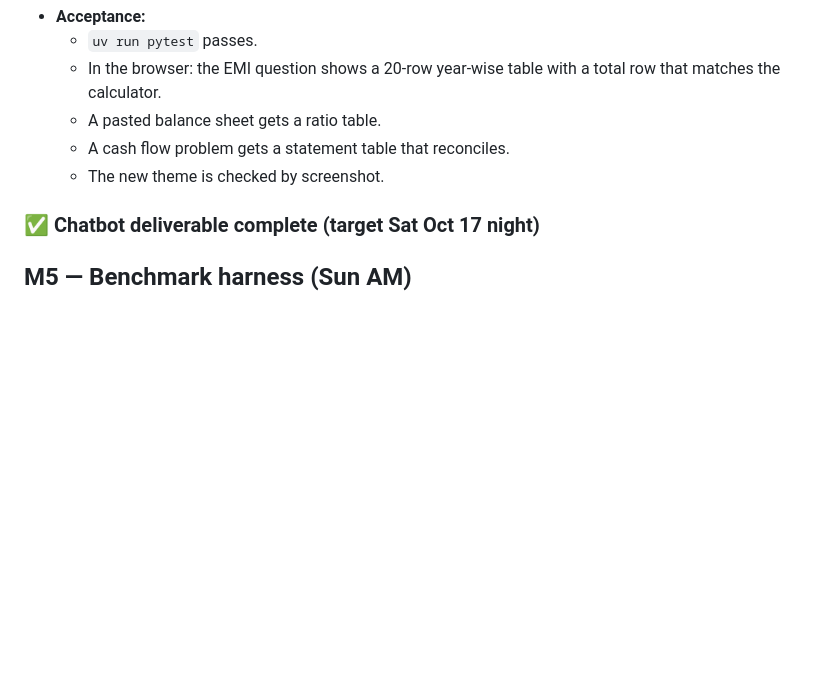
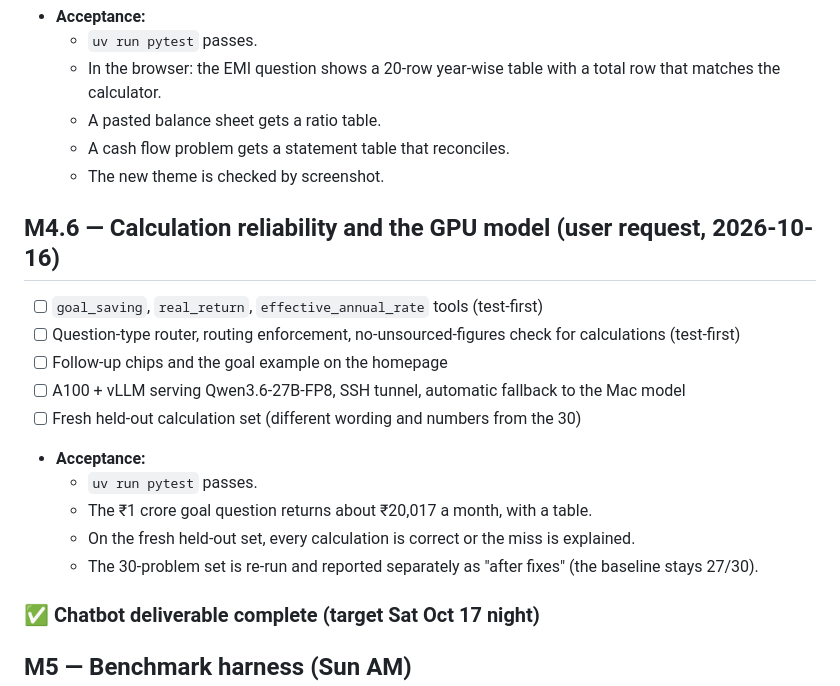
Before and after one commit to mohammedr3za/financial-literacy-chatbot, a Markdown page: PLAN.md, the part around the change. Rendered like a GitHub page; blank space fills up the shorter version.

```diff
--- a/PLAN.md
+++ b/PLAN.md
@@ -44,6 +44,18 @@ Work on the **first milestone that still has unchecked boxes**. Tick a box only
   - A pasted balance sheet gets a ratio table.
   - A cash flow problem gets a statement table that reconciles.
   - The new theme is checked by screenshot.
+
+## M4.6 — Calculation reliability and the GPU model (user request, 2026-10-16)
+- [ ] `goal_saving`, `real_return`, `effective_annual_rate` tools (test-first)
+- [ ] Question-type router, routing enforcement, no-unsourced-figures check for calculations (test-first)
+- [ ] Follow-up chips and the goal example on the homepage
+- [ ] A100 + vLLM serving Qwen3.6-27B-FP8, SSH tunnel, automatic fallback to the Mac model
+- [ ] Fresh held-out calculation set (different wording and numbers from the 30)
+- **Acceptance:**
+  - `uv run pytest` passes.
+  - The ₹1 crore goal question returns about ₹20,017 a month, with a table.
+  - On the fresh held-out set, every calculation is correct or the miss is explained.
+  - The 30-problem set is re-run and reported separately as "after fixes" (the baseline stays 27/30).
 
 ### ✅ Chatbot deliverable complete (target Sat Oct 17 night)
 
```
Also changed, not shown: SPEC.md (+13 -2 lines).
